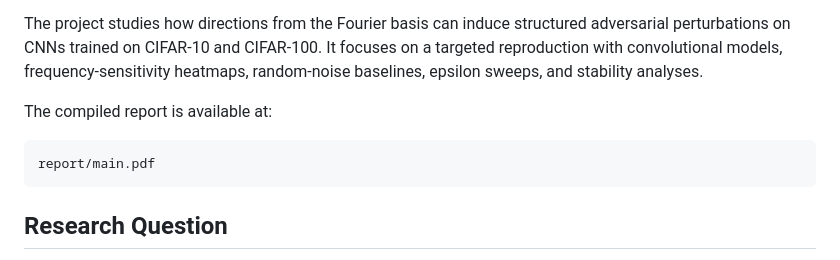
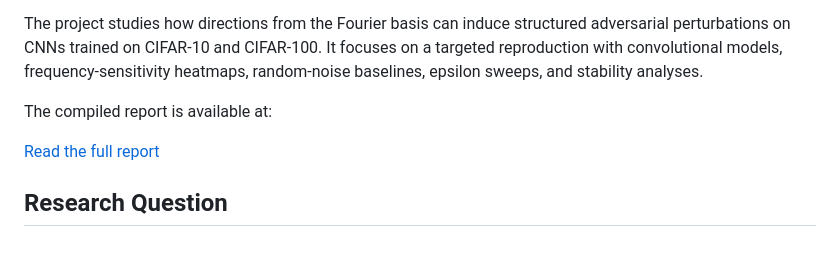
Before and after one commit to Khaoseon/Bachelor_Thesis, a Markdown page: README.md, the part around the change printed below. Rendered like a GitHub page.

````diff
--- a/README.md
+++ b/README.md
@@ -6,9 +8,7 @@ The project studies how directions from the Fourier basis can induce structured
 
 The compiled report is available at:
 
-```text
-report/main.pdf
-```
+[Read the full report](report/main.pdf)
 
 ## Research Question
 
````
Also changed, not shown: other parts of README.md (+2 -0 lines), report/preview.png (added).
